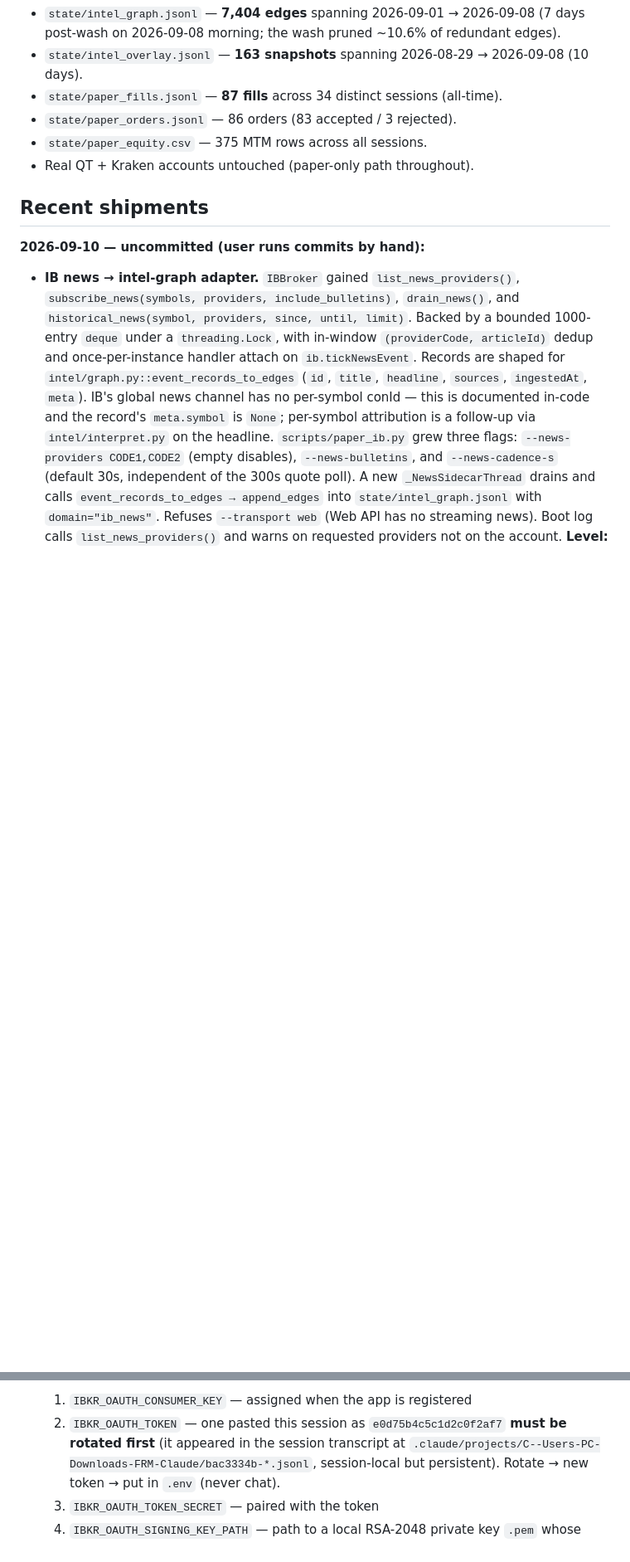
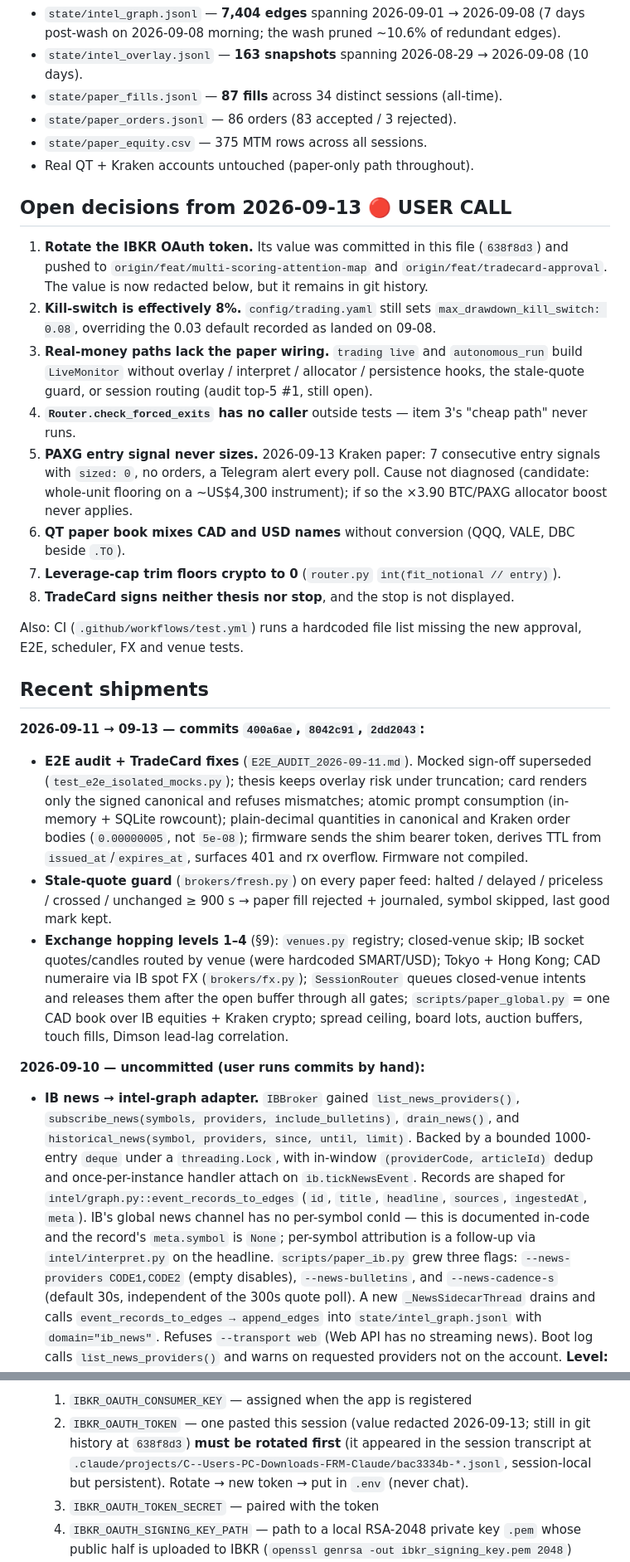
Before and after one commit to akshan-bansal/FRM-Claude, a Markdown page: NEXT_SESSION.md, 2 parts joined by grey strips. Shown at 83% size. GitHub-like rendering; blank space fills up the shorter version.

```diff
--- a/NEXT_SESSION.md
+++ b/NEXT_SESSION.md
@@ -35,7 +41,43 @@ Human-in-the-loop; sessions started + stopped as needed rather than persistent.
 - `state/paper_equity.csv` — 375 MTM rows across all sessions.
 - Real QT + Kraken accounts untouched (paper-only path throughout).
 
+## Open decisions from 2026-09-13  🔴 USER CALL
+
+1. **Rotate the IBKR OAuth token.** Its value was committed in this file (`638f8d3`) and pushed to
+   `origin/feat/multi-scoring-attention-map` and `origin/feat/tradecard-approval`. The value is now
+   redacted below, but it remains in git history.
+2. **Kill-switch is effectively 8%.** `config/trading.yaml` still sets
+   `max_drawdown_kill_switch: 0.08`, overriding the 0.03 default recorded as landed on 09-08.
+3. **Real-money paths lack the paper wiring.** `trading live` and `autonomous_run` build
+   `LiveMonitor` without overlay / interpret / allocator / persistence hooks, the stale-quote guard,
+   or session routing (audit top-5 #1, still open).
+4. **`Router.check_forced_exits` has no caller** outside tests — item 3's "cheap path" never runs.
+5. **PAXG entry signal never sizes.** 2026-09-13 Kraken paper: 7 consecutive entry signals with
+   `sized: 0`, no orders, a Telegram alert every poll. Cause not diagnosed (candidate: whole-unit
+   flooring on a ~US$4,300 instrument); if so the ×3.90 BTC/PAXG allocator boost never applies.
+6. **QT paper book mixes CAD and USD names** without conversion (QQQ, VALE, DBC beside `.TO`).
+7. **Leverage-cap trim floors crypto to 0** (`router.py` `int(fit_notional // entry)`).
+8. **TradeCard signs neither thesis nor stop**, and the stop is not displayed.
+
+Also: CI (`.github/workflows/test.yml`) runs a hardcoded file list missing the new approval, E2E,
+scheduler, FX and venue tests.
+
 ## Recent shipments
+
+**2026-09-11 → 09-13 — commits `400a6ae`, `8042c91`, `2dd2043`:**
+- **E2E audit + TradeCard fixes** (`E2E_AUDIT_2026-09-11.md`). Mocked sign-off superseded
+  (`test_e2e_isolated_mocks.py`); thesis keeps overlay risk under truncation; card renders only the
+  signed canonical and refuses mismatches; atomic prompt consumption (in-memory + SQLite rowcount);
+  plain-decimal quantities in canonical and Kraken order bodies (`0.00000005`, not `5e-08`); firmware
+  sends the shim bearer token, derives TTL from `issued_at`/`expires_at`, surfaces 401 and rx
+  overflow. Firmware not compiled.
+- **Stale-quote guard** (`brokers/fresh.py`) on every paper feed: halted / delayed / priceless /
+  crossed / unchanged ≥ 900 s → paper fill rejected + journaled, symbol skipped, last good mark kept.
+- **Exchange hopping levels 1–4** (§9): `venues.py` registry; closed-venue skip; IB socket
+  quotes/candles routed by venue (were hardcoded SMART/USD); Tokyo + Hong Kong; CAD numeraire via IB
+  spot FX (`brokers/fx.py`); `SessionRouter` queues closed-venue intents and releases them after the
+  open buffer through all gates; `scripts/paper_global.py` = one CAD book over IB equities + Kraken
+  crypto; spread ceiling, board lots, auction buffers, touch fills, Dimson lead-lag correlation.
 
 **2026-09-10 — uncommitted (user runs commits by hand):**
 - **IB news → intel-graph adapter.** `IBBroker` gained `list_news_providers()`,
@@ -223,8 +265,8 @@ data-first sequencing section above.
   **BLOCKED on user-side setup** — needs the following artifacts before code can start (all
   from IBKR Client Portal → Settings → OAuth Access → Configure Third-Party API):
     1. `IBKR_OAUTH_CONSUMER_KEY` — assigned when the app is registered
-    2. `IBKR_OAUTH_TOKEN` — one pasted this session as `e0d75b4c5c1d2c0f2af7` **must be rotated
-       first** (it appeared in the session transcript at
+    2. `IBKR_OAUTH_TOKEN` — one pasted this session (value redacted 2026-09-13; still in git
+       history at `638f8d3`) **must be rotated first** (it appeared in the session transcript at
        `.claude/projects/C--Users-PC-Downloads-FRM-Claude/bac3334b-*.jsonl`, session-local but
        persistent). Rotate → new token → put in `.env` (never chat).
     3. `IBKR_OAUTH_TOKEN_SECRET` — paired with the token
```
Also changed, not shown: other parts of NEXT_SESSION.md (+37 -22 lines), SESSION_REPORT_2026-09-13.md (added, +88 -0 lines).
